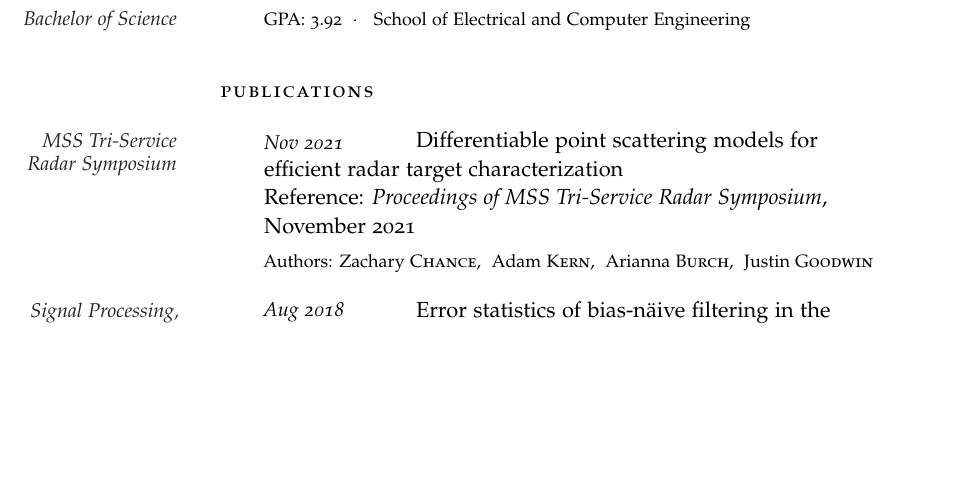
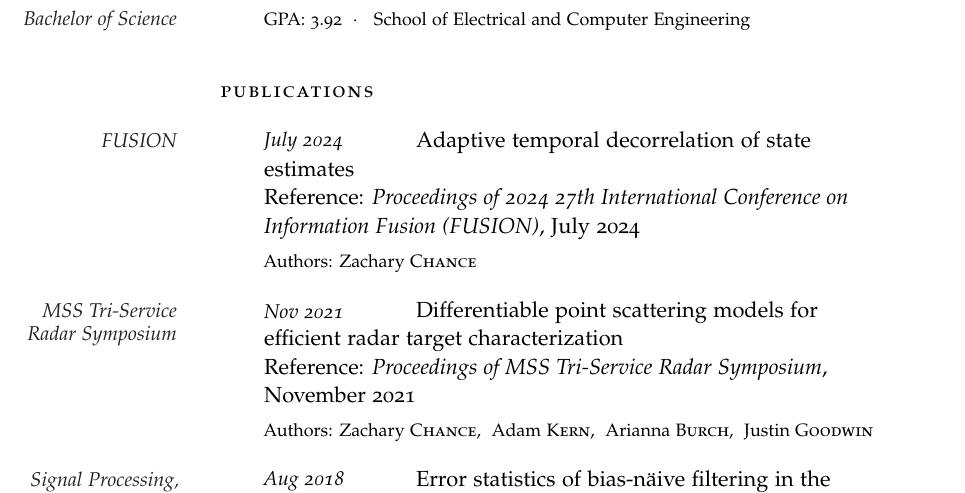
Before and after one commit to zacchance/cv, a LaTeX CV (cv.tex): part of page 2 of 4 before the commit and part of page 2 of 5 after it, cut so that both start at the same text, the shorter picture padded with empty space. Compiled offline with pdfLaTeX.

Commit message:
Added FUSION

```diff
--- a/cv.tex
+++ b/cv.tex
@@ -135,6 +135,11 @@ Advisor: Prof.~David J. \textsc{Love}}
 %	PUBLICATIONS
 
 \spacedlowsmallcaps{Publications}\vspace{1em}
+
+\NewEntry{July 2024}{\MarginText{FUSION} Adaptive temporal decorrelation of state estimates\newline
+Reference: \textit{Proceedings of 2024 27th International Conference on Information Fusion (FUSION)}, July 2024}
+
+\Description{Authors: Zachary \textsc{Chance}}
 
 \NewEntry{Nov 2021}{\MarginText{MSS Tri-Service Radar Symposium} Differentiable point scattering models for efficient radar target characterization\newline
 Reference: \textit{Proceedings of MSS Tri-Service Radar Symposium}, November 2021}
```
Also changed, not shown: cv.pdf.
